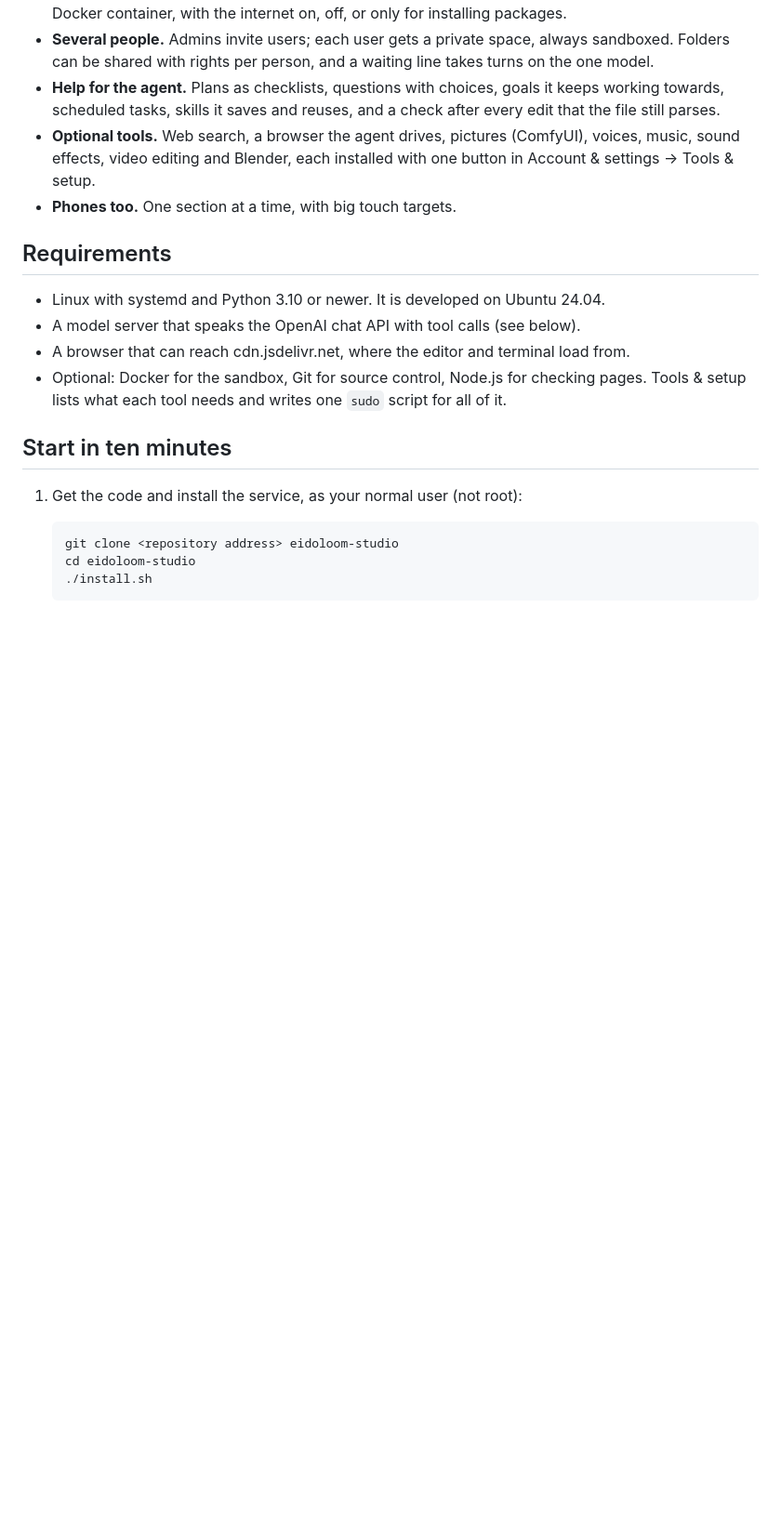
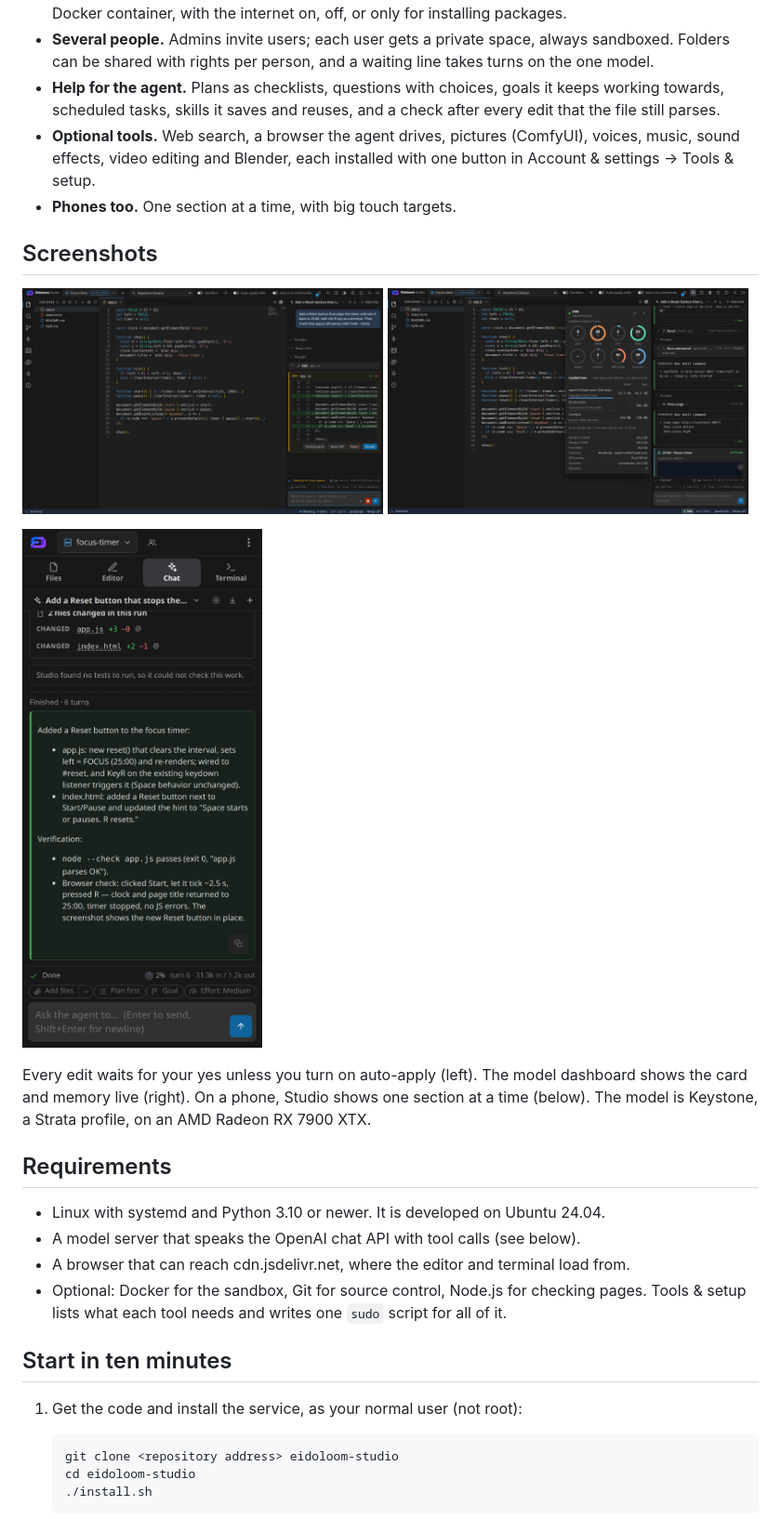
Before and after one commit to tzivaeris/eidoloom-studio, a Markdown page: README.md, the part around one of its changes. Shown at 93% size. Drawn GitHub-style; pictures changed too: docs/screenshots/approval.png (added), docs/screenshots/dashboard.png (added), docs/screenshots/phone.png (added); blank space fills up the shorter version.

Commit message:
README: screenshots of Studio at work with a Strata model

```diff
--- a/README.md
+++ b/README.md
@@ -24,6 +26,20 @@ The server is one Python file using only the standard library, so there is nothi
 - **Optional tools.** Web search, a browser the agent drives, pictures (ComfyUI), voices, music, sound effects, video
   editing and Blender, each installed with one button in Account & settings → Tools & setup.
 - **Phones too.** One section at a time, with big touch targets.
+
+## Screenshots
+
+<p>
+  <img src="docs/screenshots/approval.png" width="49%" alt="An edit waiting for approval: the diff, with Choose parts, Open diff, Reject and Accept">
+  <img src="docs/screenshots/dashboard.png" width="49%" alt="The model dashboard: GPU, VRAM, CPU, RAM, context and temperature gauges, and what is loaded on the card">
+</p>
+<p>
+  <img src="docs/screenshots/phone.png" width="260" alt="Studio on a phone: the chat with the run's summary">
+</p>
+
+Every edit waits for your yes unless you turn on auto-apply (left). The model dashboard shows the card and memory live
+(right). On a phone, Studio shows one section at a time (below). The model is Keystone, a Strata profile, on an AMD
+Radeon RX 7900 XTX.
 
 ## Requirements
 
```
Also changed, not shown: other parts of README.md (+2 -0 lines), docs/screenshots/agent-run.png (added).
